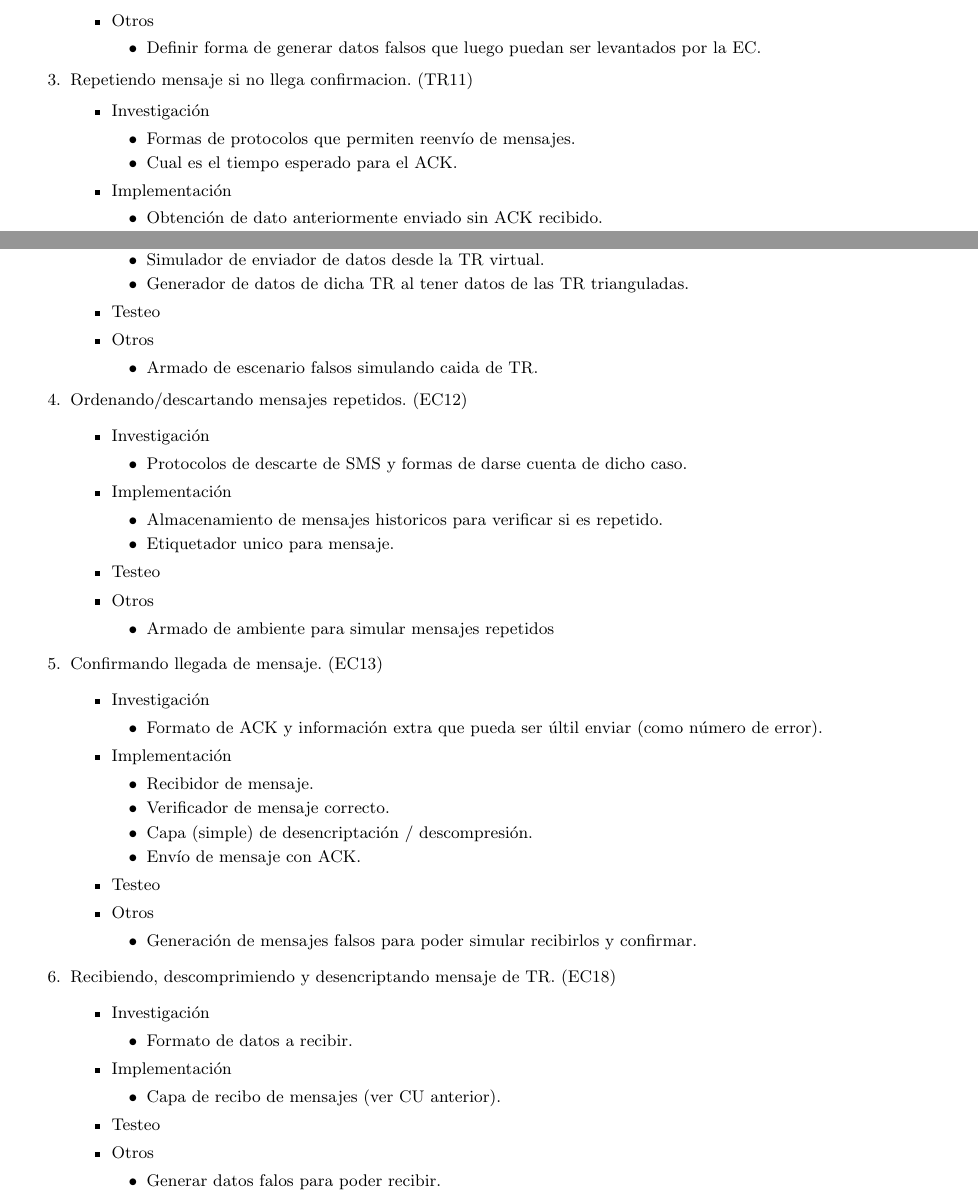
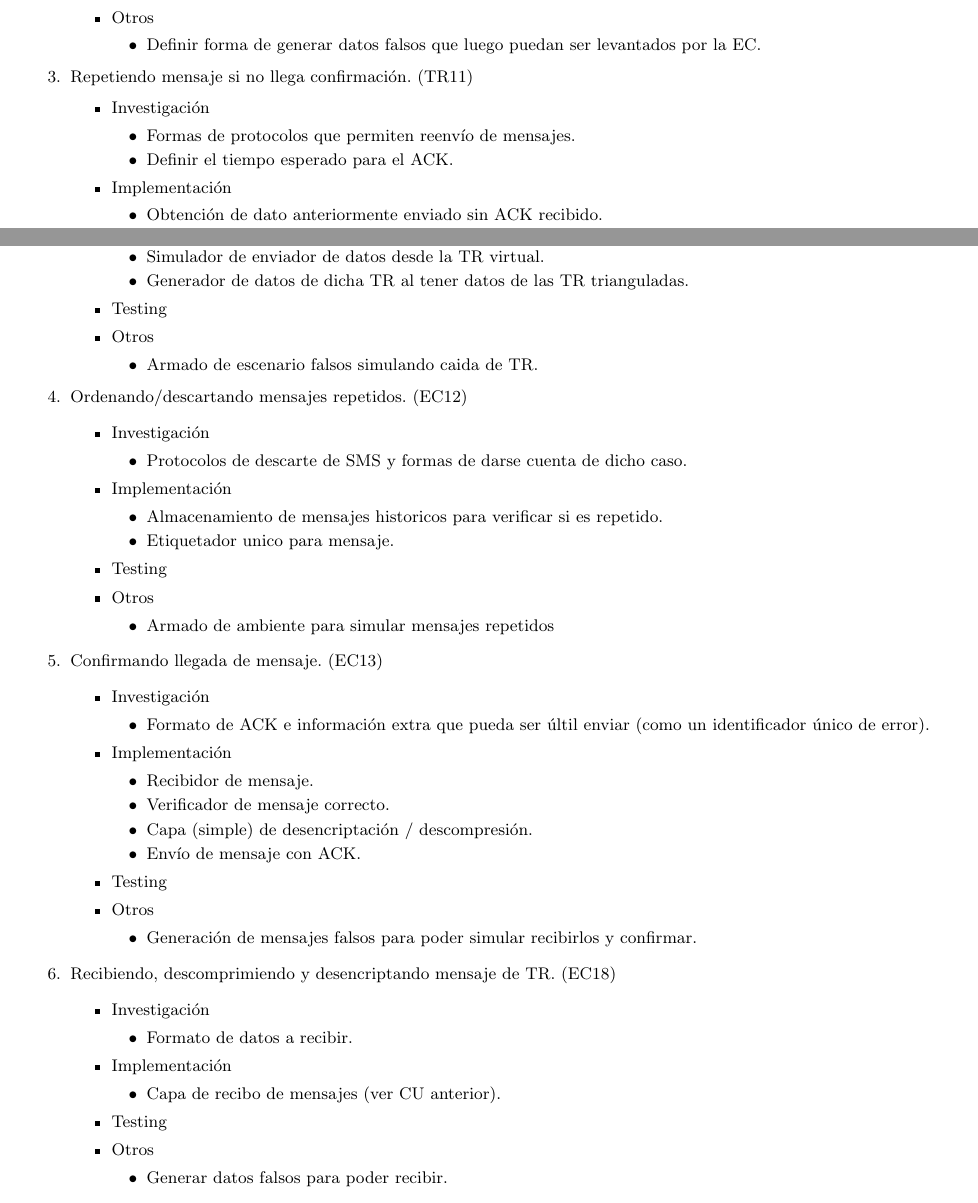
Before and after one commit to segeschecho/ing2-2do-2009, a LaTeX document (informe/informe.tex, which reads informe/PlanIt.tex): two parts of pages 18 and 19 of 25, joined at a grey line, cut so that both start at the same text. Compiled offline with pdfLaTeX; the source files are stored in an older character set and shown here as Unicode.

Commit message:
Agregue un par de agentes a CU que no tenian y arregle errores de tipeo

```diff
--- a/informe/PlanIt.tex
+++ b/informe/PlanIt.tex
@@ -47,19 +47,19 @@ En esta sección consideraremos las tareas asociadas a los casos de uso que fuer
 \item Interfaz de capa de encriptación/compresión de datos.
 \item Capa de envío de datos segura y confiable.
 \end{itemize}
-\item Testeo
+\item Testing
 \item Otros
 \begin{itemize}
 \item Definir forma de generar datos falsos que luego puedan ser levantados por la EC.
 \end{itemize}
 \end{itemize}
 
-\item Repetiendo mensaje si no llega confirmacion. (TR11)
+\item Repetiendo mensaje si no llega confirmación. (TR11)
 \begin{itemize}
 \item Investigación
 \begin{itemize}
 	\item Formas de protocolos que permiten reenvío de mensajes.
-	\item Cual es el tiempo esperado para el ACK.
+	\item Definir el tiempo esperado para el ACK.
 \end{itemize}
 \item Implementación
 \begin{itemize}
@@ -141,7 +141,7 @@ En esta sección consideraremos las tareas asociadas a los casos de uso que fuer
 	\item Simulador de enviador de datos desde la TR virtual.
 	\item Generador de datos de dicha TR al tener datos de las TR trianguladas.
 \end{itemize}
-\item Testeo
+\item Testing
 \item Otros
 \begin{itemize}
 	\item Armado de escenario falsos simulando caida de TR.
@@ -160,7 +160,7 @@ En esta sección consideraremos las tareas asociadas a los casos de uso que fuer
 	\item Almacenamiento de mensajes historicos para verificar si es repetido.
   \item Etiquetador unico para mensaje.
 \end{itemize}
-\item Testeo
+\item Testing
 \item Otros
 \begin{itemize}
 	\item Armado de ambiente para simular mensajes repetidos
@@ -173,7 +173,7 @@ En esta sección consideraremos las tareas asociadas a los casos de uso que fuer
 \item Investigación
 \begin{itemize}
 	\item
-Formato de ACK y información extra que pueda ser últil enviar (como número de error).
+Formato de ACK e información extra que pueda ser últil enviar (como un identificador único de error).
 \end{itemize}
 \item Implementación
 \begin{itemize}
@@ -182,7 +182,7 @@ Formato de ACK y información extra que pueda ser últil enviar (como número de
 	\item Capa (simple) de desencriptación / descompresión.
 	\item Envío de mensaje con ACK.
 \end{itemize}
-\item Testeo
+\item Testing
 \item Otros
 \begin{itemize}
 	\item Generación de mensajes falsos para poder simular recibirlos y confirmar.
@@ -200,10 +200,10 @@ Formato de ACK y información extra que pueda ser últil enviar (como número de
 \begin{itemize}
 	\item Capa de recibo de mensajes (ver CU anterior).
 \end{itemize}
-\item Testeo
+\item Testing
 \item Otros
 \begin{itemize}
-	\item Generar datos falos para poder recibir.
+	\item Generar datos falsos para poder recibir.
 \end{itemize}
 \end{itemize}
 
```
Also changed, not shown: informe/PlanificacionProyecto.tex (+2 -2 lines), informe/PlanIt.tex (22 more changed lines).
